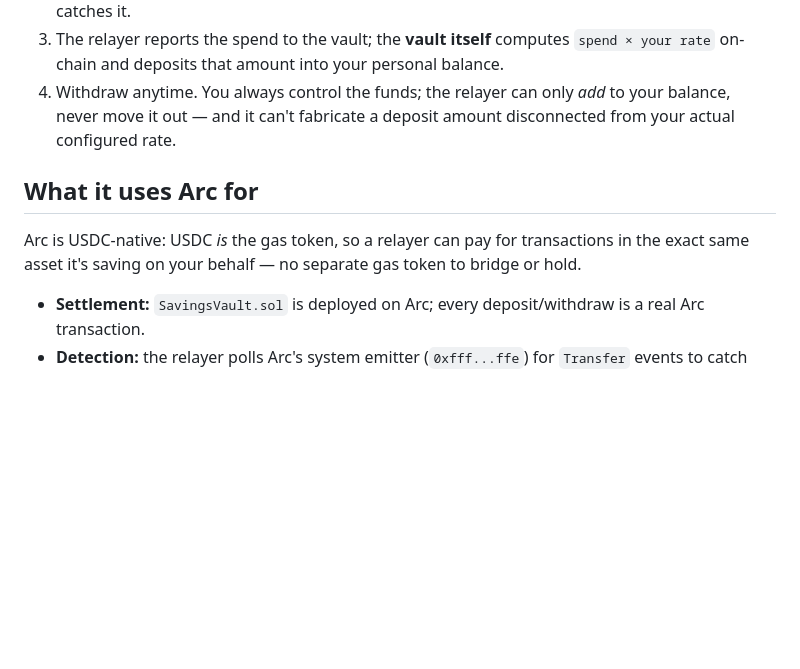
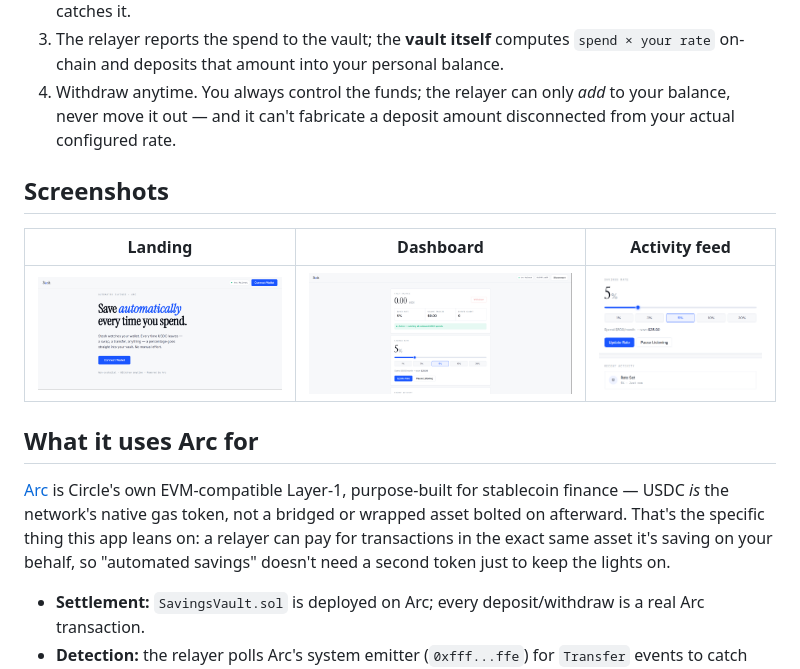
Before and after one commit to Emmanuel-webDev/Stash, a Markdown page: README.md, the part around the change. Rendered like a GitHub page; pictures changed too: screenshots/activity-feed.png (added), screenshots/dashboard.png (added), screenshots/landing.png (added); blank space fills up the shorter version.

```diff
--- a/README.md
+++ b/README.md
@@ -18,9 +18,15 @@ Stash watches your wallet and automatically routes a slice of every USDC spend i
 3. The relayer reports the spend to the vault; the **vault itself** computes `spend × your rate` on-chain and deposits that amount into your personal balance.
 4. Withdraw anytime. You always control the funds; the relayer can only *add* to your balance, never move it out — and it can't fabricate a deposit amount disconnected from your actual configured rate.
 
+## Screenshots
+
+| Landing | Dashboard | Activity feed |
+|---|---|---|
+| ![Landing page](./screenshots/landing.png) | ![Connected dashboard](./screenshots/dashboard.png) | ![Savings rate + recent activity](./screenshots/activity-feed.png) |
+
 ## What it uses Arc for
 
-Arc is USDC-native: USDC *is* the gas token, so a relayer can pay for transactions in the exact same asset it's saving on your behalf — no separate gas token to bridge or hold.
+[Arc](https://www.arc.io) is Circle's own EVM-compatible Layer-1, purpose-built for stablecoin finance — USDC *is* the network's native gas token, not a bridged or wrapped asset bolted on afterward. That's the specific thing this app leans on: a relayer can pay for transactions in the exact same asset it's saving on your behalf, so "automated savings" doesn't need a second token just to keep the lights on.
 
 - **Settlement:** `SavingsVault.sol` is deployed on Arc; every deposit/withdraw is a real Arc transaction.
 - **Detection:** the relayer polls Arc's system emitter (`0xfff...ffe`) for `Transfer` events to catch outbound USDC spends in real time, no indexer required.
```
